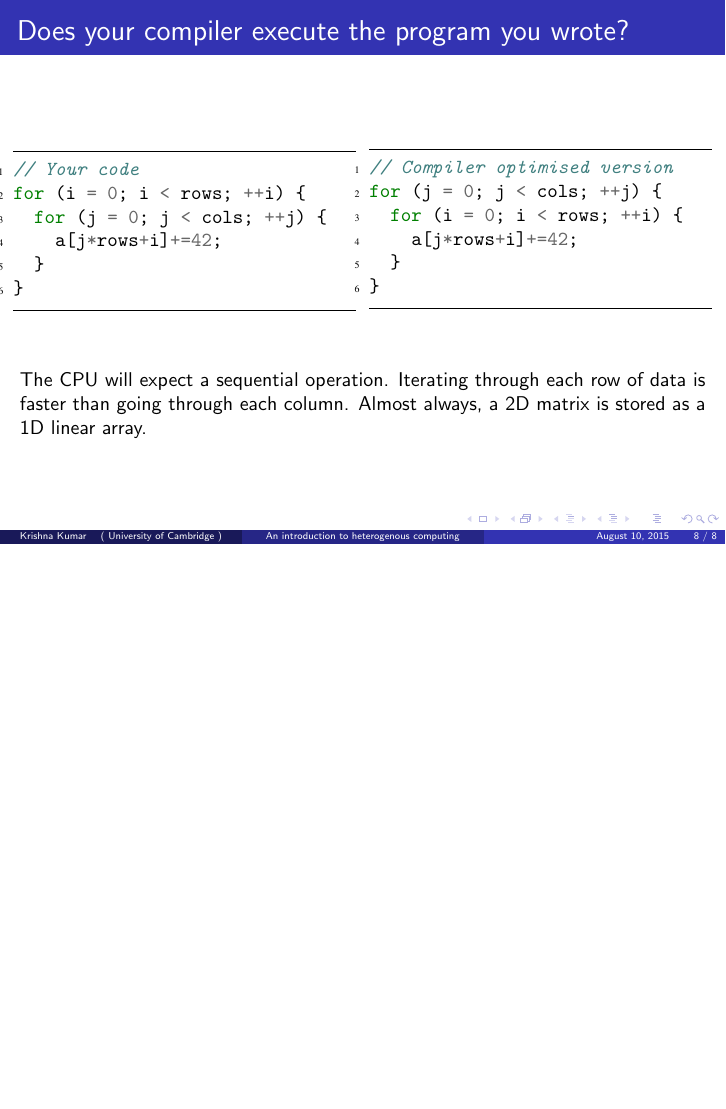
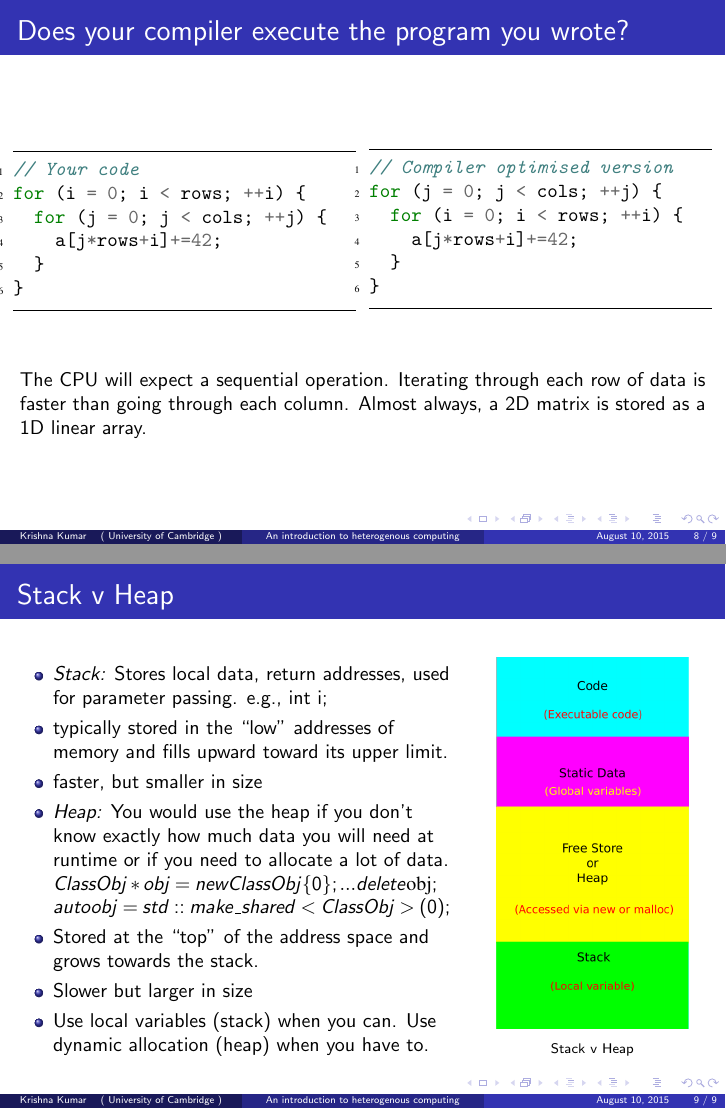
Before and after one commit to kks32-slides/2015-parallel-programming, LaTeX slides (parallel_programming.tex): page 8 of 8 before the commit and pages 8 and 9 of 9 after it, the two joined at a grey line, the shorter picture padded with empty space. The pictures show the PDF file parallel_programming.pdf that the author committed with the source.

Commit message:
Stack v Heap

```diff
--- a/parallel_programming.tex
+++ b/parallel_programming.tex
@@ -219,4 +218,48 @@ is stored as a 1D linear array.
 \end{frame}
 
 
+%**************************************************************************
+%******************************* Frame*************************************
+%**************************************************************************
+\begin{frame}{Stack v Heap}
+\begin{columns}
+\column{0.65\textwidth}
+\begin{itemize}
+\item \textit{Stack:} Stores local data, return
+addresses, used for parameter
+passing. e.g., int i;
+\item typically stored in the ``low'' addresses of memory and
+fills upward toward its upper limit.
+
+\item faster, but smaller in size
+
+\item \textit{Heap:} You would use the heap if you don't know exactly how much
+data you will need at runtime or if you need to allocate a lot of data.
+
+$ClassObj* obj = new ClassObj\{0\};  ... delete\mathrm{ obj};$
+
+$auto obj = std::make\_shared < ClassObj>(0);$
+
+\item Stored at the ``top'' of the address space and grows
+towards the stack.
+
+\item Slower but larger in size
+
+\item Use local variables (stack)
+when you can. Use dynamic
+allocation (heap) when you
+have to.
+
+\end{itemize}
+
+\column{0.35\textwidth}
+\begin{figure}
+\includegraphics[width=.8\linewidth]{figs/stack_heap}
+\caption*{Stack v Heap}
+\end{figure}
+
+\end{columns}
+\end{frame}
+
+
 \end{document}
```
Also changed, not shown: figs/stack_heap.png (added), parallel_programming.pdf, parallel_programming.tex (9 more changed lines).
